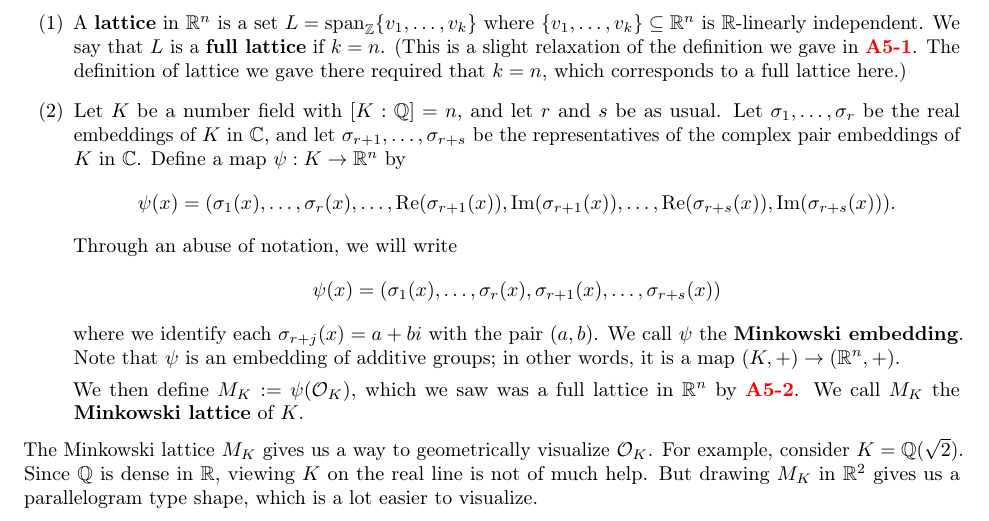
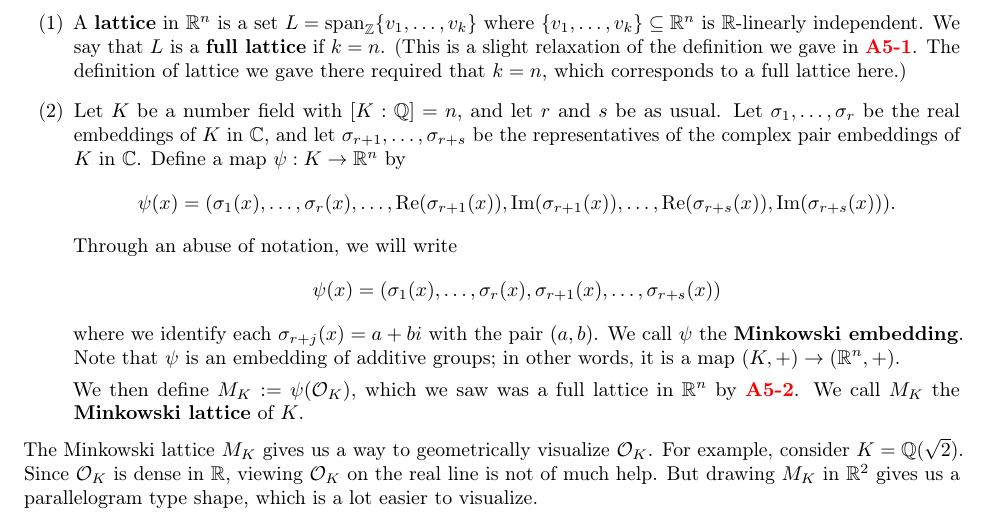
Before and after one commit to mltlee/Course-Notes, a LaTeX document (1231 - Winter 2023/PMATH 441 - Algebraic Number Theory/pmath441.tex, which reads 1231 - Winter 2023/PMATH 441 - Algebraic Number Theory/441chap05.tex): part of page 48 of 54, cut so that both start at the same text. Compiled offline with pdfLaTeX.

Commit message:
Fix typos

```diff
--- a/1231 - Winter 2023/PMATH 441 - Algebraic Number Theory/441chap05.tex
+++ b/1231 - Winter 2023/PMATH 441 - Algebraic Number Theory/441chap05.tex
@@ -125,7 +125,7 @@ we worked with on Assignment 5.
 \end{enumerate}
 The Minkowski lattice $M_K$ gives us a way to geometrically
 visualize ${\cal O}_K$. For example, consider $K = \Q(\sqrt{2})$.
-Since $\Q$ is dense in $\R$, viewing $K$ on the real line is not of much help.
+Since ${\cal O}_K$ is dense in $\R$, viewing ${\cal O}_K$ on the real line is not of much help.
 But drawing $M_K$ in $\R^2$ gives us a parallelogram type shape, which is a
 lot easier to visualize.
 
```
Also changed, not shown: 1231 - Winter 2023/PMATH 441 - Algebraic Number Theory/pmath441.pdf.
